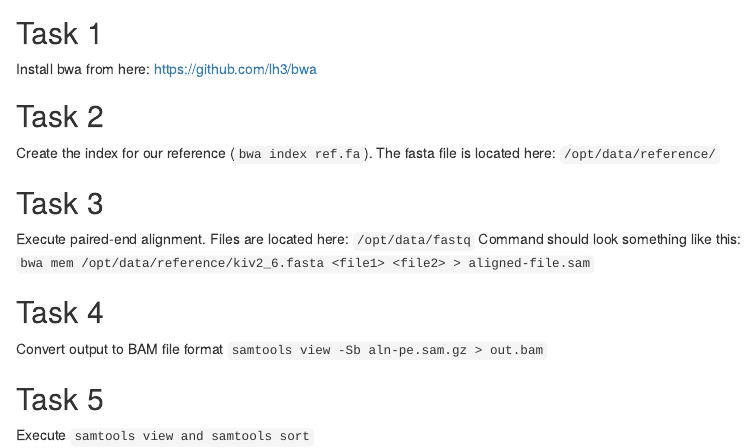
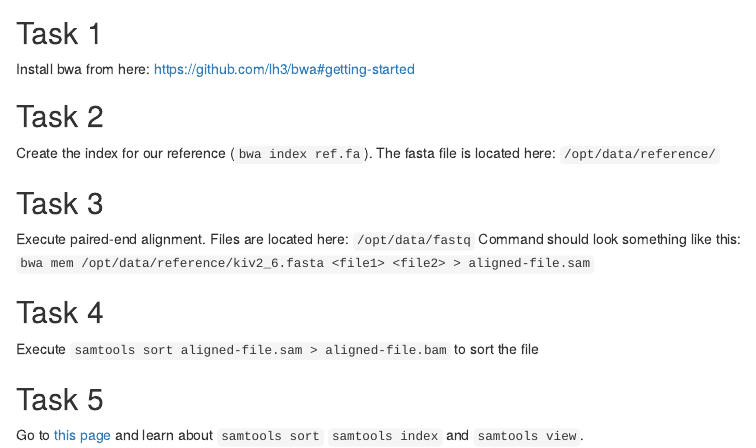
Before and after one commit to genepi/ngs-class, an R Markdown document (scripts/mapping.Rmd): the page in a window 1100 px wide, from 60 px down. Rendered offline with R 4.5, knitr and Pandoc, with nearby package versions.

Commit message:
Update mapping.Rmd

```diff
--- a/scripts/mapping.Rmd
+++ b/scripts/mapping.Rmd
@@ -1,7 +1,7 @@
 ## Mapping
 
 ## Task 1
-Install bwa from here: https://github.com/lh3/bwa
+Install bwa from here: https://github.com/lh3/bwa#getting-started
 
 ## Task 2
 Create the index for our reference (`bwa index ref.fa`). The fasta file is located here: `/opt/data/reference/`
@@ -12,8 +12,7 @@ Command should look something like this:
 `bwa mem /opt/data/reference/kiv2_6.fasta <file1> <file2> > aligned-file.sam`
 
 ## Task 4
-Convert output to BAM file format
-`samtools view -Sb aln-pe.sam.gz > out.bam`
+Execute `samtools sort aligned-file.sam > aligned-file.bam` to sort the file
 
 ## Task 5
-Execute `samtools view and samtools sort`
+Go to [this page](http://quinlanlab.org/tutorials/samtools/samtools.html) and learn about `samtools sort` `samtools index` and `samtools view`.
```
